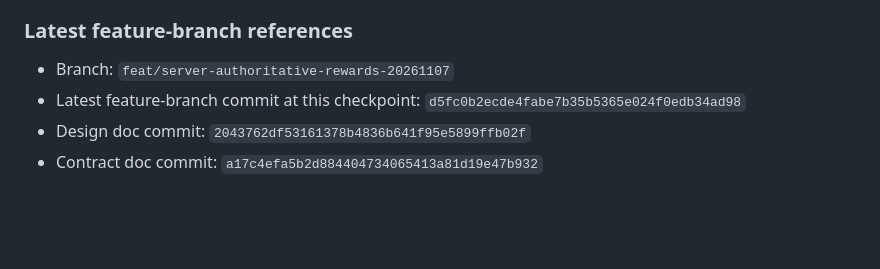
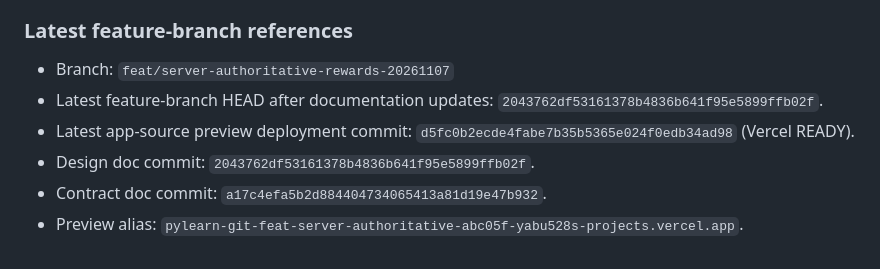
Before and after one commit to YAbu528/Pylearn, a Markdown page: docs/PYLEARN_WEAKNESSES_UPDATED.md, the part around the change. Rendered like a GitHub page; blank space fills up the shorter version.

Commit message:
docs: correct latest Phase 2 checkpoint references

```diff
--- a/docs/PYLEARN_WEAKNESSES_UPDATED.md
+++ b/docs/PYLEARN_WEAKNESSES_UPDATED.md
@@ -271,6 +271,8 @@ The full API request/response contract, 14 quiz answer indexes, objective challe
 
 ### Latest feature-branch references
 - Branch: `feat/server-authoritative-rewards-20261107`
-- Latest feature-branch commit at this checkpoint: `d5fc0b2ecde4fabe7b35b5365e024f0edb34ad98`
-- Design doc commit: `2043762df53161378b4836b641f95e5899ffb02f`
-- Contract doc commit: `a17c4efa5b2d884404734065413a81d19e47b932`
+- Latest feature-branch HEAD after documentation updates: `2043762df53161378b4836b641f95e5899ffb02f`.
+- Latest app-source preview deployment commit: `d5fc0b2ecde4fabe7b35b5365e024f0edb34ad98` (Vercel READY).
+- Design doc commit: `2043762df53161378b4836b641f95e5899ffb02f`.
+- Contract doc commit: `a17c4efa5b2d884404734065413a81d19e47b932`.
+- Preview alias: `pylearn-git-feat-server-authoritative-abc05f-yabu528s-projects.vercel.app`.
```
